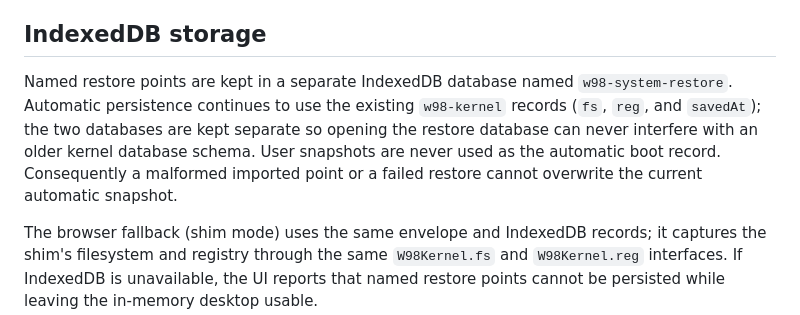
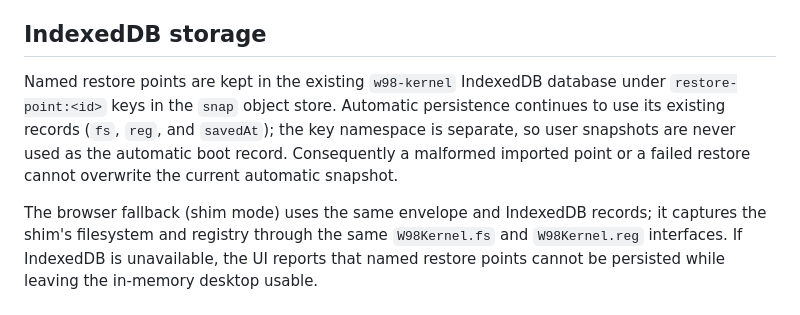
Before and after one commit to NonMirror/wasm98, a Markdown page: SNAPSHOT_FORMAT.md, the part around the change. GitHub-like rendering.

Commit message:
Document restore point IndexedDB key namespace

```diff
--- a/SNAPSHOT_FORMAT.md
+++ b/SNAPSHOT_FORMAT.md
@@ -44,13 +44,12 @@ changed.
 
 ## IndexedDB storage
 
-Named restore points are kept in a separate IndexedDB database named
-`w98-system-restore`.  Automatic persistence continues to use the existing
-`w98-kernel` records (`fs`, `reg`, and `savedAt`); the two databases are kept
-separate so opening the restore database can never interfere with an older
-kernel database schema.  User snapshots are never used as the automatic boot
-record.  Consequently a malformed imported point or
-a failed restore cannot overwrite the current automatic snapshot.
+Named restore points are kept in the existing `w98-kernel` IndexedDB database
+under `restore-point:<id>` keys in the `snap` object store.  Automatic
+persistence continues to use its existing records (`fs`, `reg`, and
+`savedAt`); the key namespace is separate, so user snapshots are never used as
+the automatic boot record.  Consequently a malformed imported point or a
+failed restore cannot overwrite the current automatic snapshot.
 
 The browser fallback (shim mode) uses the same envelope and IndexedDB records;
 it captures the shim's filesystem and registry through the same `W98Kernel.fs`
```
